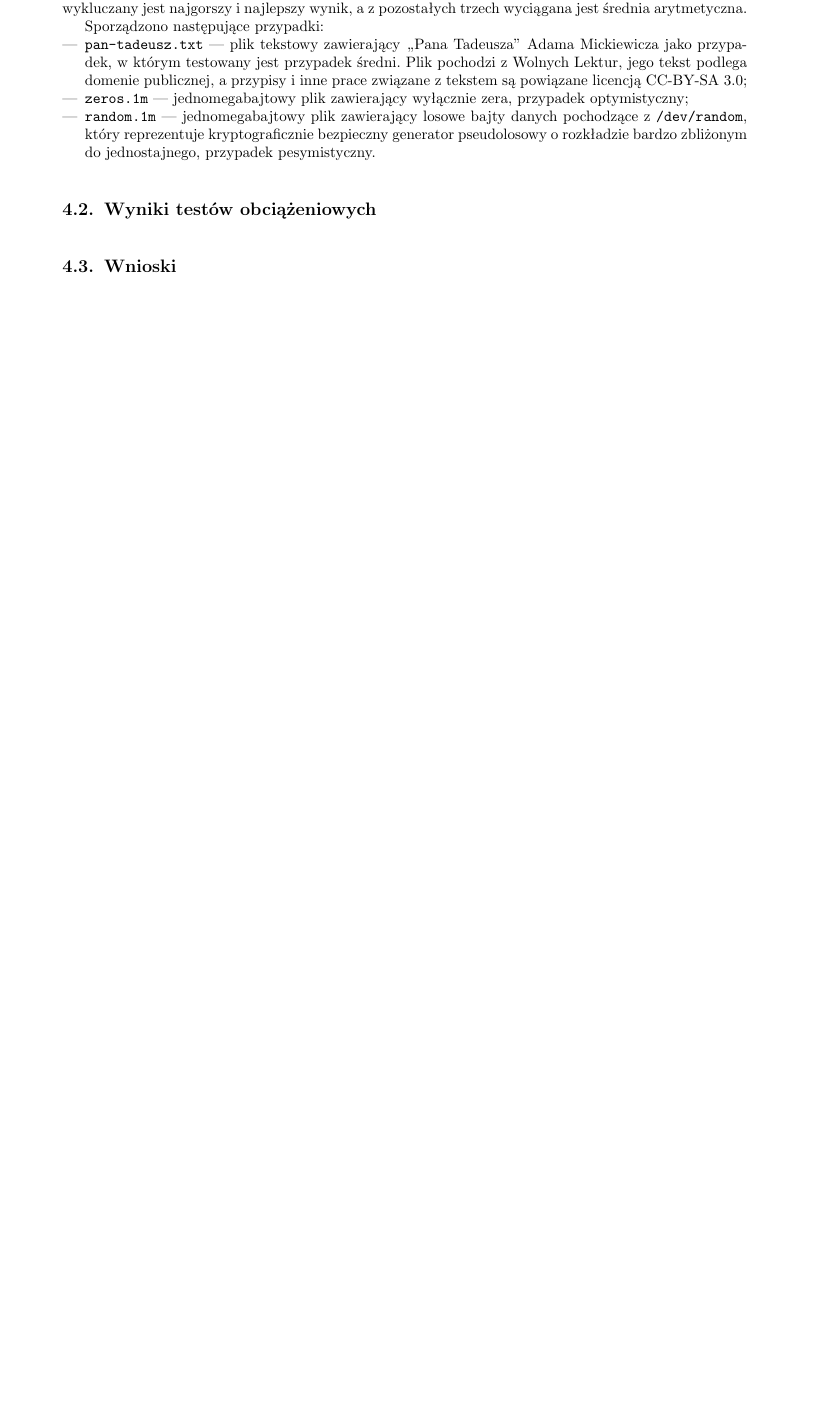
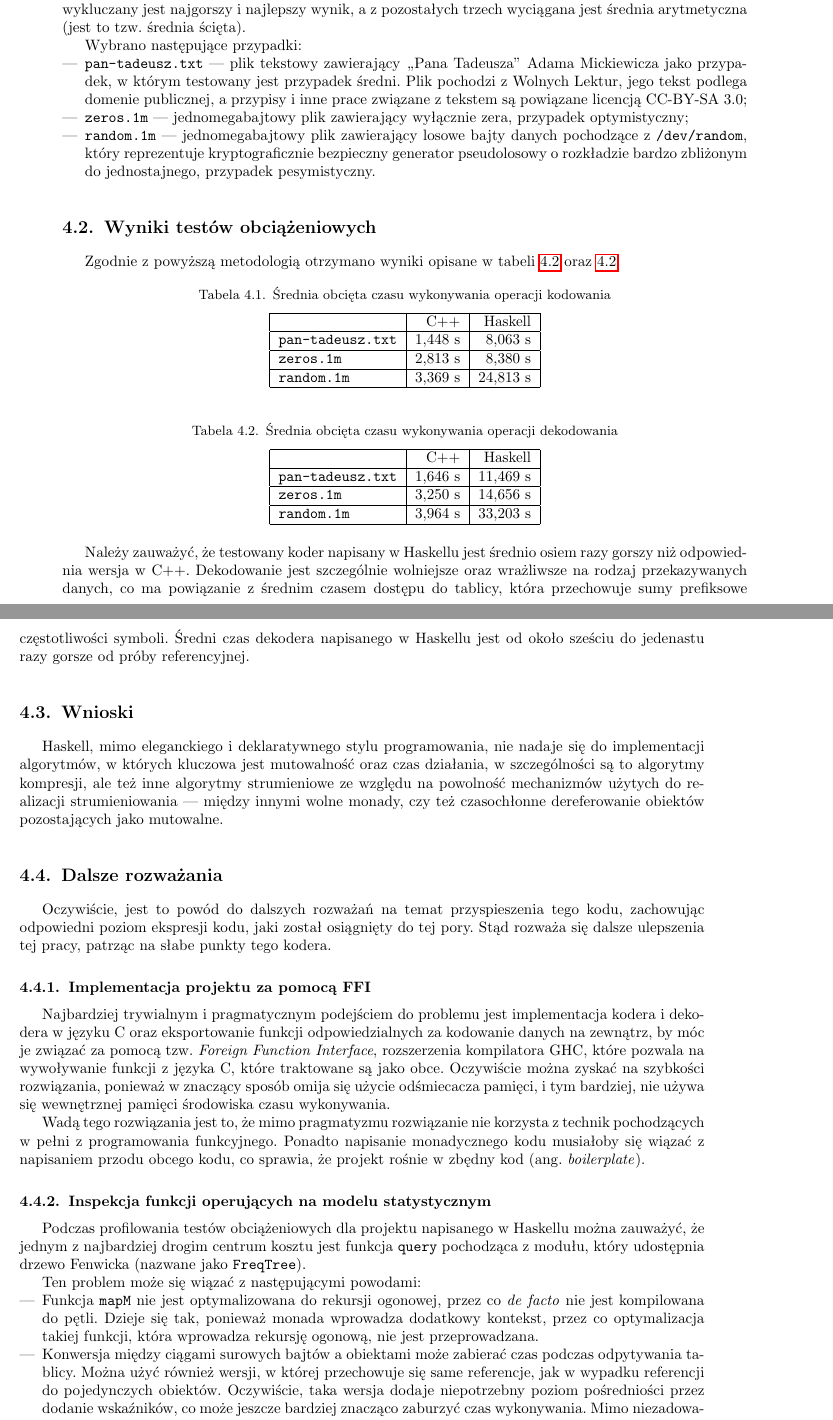
Before and after one commit to kleczkowski/thesis, a LaTeX thesis (latex/thesis.tex, which reads latex/chap/04/summary.tex): part of page 19 of 24 before the commit and two parts of pages 19 and 20 of 24 after it, the two joined at a grey line, cut so that both start at the same text, the shorter picture padded with empty space. Compiled offline with pdfLaTeX.

Commit message:
Adding summary chapter

```diff
--- a/latex/chap/04/summary.tex
+++ b/latex/chap/04/summary.tex
@@ -13,9 +17,10 @@ pod licencją MIT. Jego kod źródłowy jest dostępny pod linkiem
 
 Testy składają się z serii pięciu wykonań nad różnymi przypadkami
 testowymi. Spośród wyników wykluczany jest najgorszy i najlepszy
-wynik, a z pozostałych trzech wyciągana jest średnia arytmetyczna.
+wynik, a z pozostałych trzech wyciągana jest średnia arytmetyczna
+(jest to tzw. średnia ścięta).
 
-Sporządzono następujące przypadki:
+Wybrano następujące przypadki:
 \begin{itemize}
   \item \texttt{pan-tadeusz.txt} --- plik tekstowy zawierający
     ,,Pana Tadeusza'' Adama Mickiewicza jako przypadek, w którym
@@ -33,8 +38,106 @@ Sporządzono następujące przypadki:
 
 \section{Wyniki testów obciążeniowych}
 
+Zgodnie z~powyższą metodologią otrzymano wyniki opisane
+w~tabeli~\ref{tab:encode-time} oraz \ref{tab:decode-time}.
 
+\begin{table}[h]
+  \label{tab:encode-time}
+  \caption{Średnia obcięta czasu wykonywania operacji kodowania}
+  \centering
+  \begin{tabular}{| l | r | r |}
+    \hline
+    & C++ & Haskell \\ \hline
+    \texttt{pan-tadeusz.txt} & 1,448 s & 8,063 s\\ \hline
+    \texttt{zeros.1m} & 2,813 s & 8,380 s\\ \hline
+    \texttt{random.1m} & 3,369 s & 24,813 s\\ \hline
+  \end{tabular}
+\end{table}
+
+\begin{table}[h]
+  \label{tab:decode-time}
+  \caption{Średnia obcięta czasu wykonywania operacji dekodowania}
+  \centering
+  \begin{tabular}{| l | r | r |}
+    \hline
+    & C++ & Haskell \\ \hline
+    \texttt{pan-tadeusz.txt} & 1,646 s & 11,469 s \\ \hline
+    \texttt{zeros.1m} & 3,250 s & 14,656 s\\ \hline
+    \texttt{random.1m} & 3,964 s & 33,203 s\\ \hline
+  \end{tabular}
+\end{table}
+
+Należy zauważyć, że testowany koder napisany w Haskellu
+jest średnio osiem razy gorszy niż odpowiednia wersja w C++.
+Dekodowanie jest szczególnie wolniejsze oraz wrażliwsze
+na rodzaj przekazywanych danych, co ma powiązanie z
+średnim czasem dostępu do tablicy, która przechowuje
+sumy prefiksowe częstotliwości symboli. Średni czas
+dekodera napisanego w Haskellu jest od około sześciu
+do jedenastu razy gorsze od próby referencyjnej.
 
 \section{Wnioski}
 
+Haskell, mimo eleganckiego i~deklaratywnego stylu programowania,
+nie nadaje się do implementacji algorytmów, w~których kluczowa
+jest mutowalność oraz czas działania, w~szczególności~są to~algorytmy
+kompresji, ale też inne algorytmy strumieniowe ze względu na powolność
+mechanizmów użytych do realizacji strumieniowania --- między innymi
+wolne monady, czy też czasochłonne dereferowanie obiektów pozostających
+jako mutowalne.
+
+\section{Dalsze rozważania}
+
+Oczywiście, jest to powód do dalszych rozważań na temat przyspieszenia
+tego kodu, zachowując odpowiedni poziom ekspresji kodu, jaki został
+osiągnięty do tej pory. Stąd rozważa się dalsze ulepszenia tej pracy,
+patrząc na słabe punkty
+tego kodera.
+
+\subsection{Implementacja projektu za pomocą FFI}
+
+Najbardziej trywialnym i pragmatycznym podejściem do problemu jest
+implementacja kodera i dekodera w języku C oraz eksportowanie funkcji
+odpowiedzialnych za kodowanie danych na zewnątrz, by móc je związać
+za pomocą tzw. \emph{Foreign Function Interface}, rozszerzenia kompilatora
+GHC, które pozwala na wywoływanie funkcji z języka C, które traktowane
+są jako obce. Oczywiście można zyskać na szybkości rozwiązania,
+ponieważ w znaczący sposób omija się użycie odśmiecacza pamięci,
+i tym bardziej, nie używa się wewnętrznej pamięci środowiska
+czasu wykonywania.
+
+Wadą tego rozwiązania jest to, że mimo pragmatyzmu rozwiązanie nie korzysta
+z technik pochodzących w pełni z programowania funkcyjnego.
+Ponadto napisanie monadycznego kodu musiałoby się wiązać
+z napisaniem przodu obcego kodu, co sprawia, że projekt
+rośnie w zbędny kod (ang. \emph{boilerplate}).
+
+\subsection{Inspekcja funkcji operujących na modelu statystycznym}
+
+Podczas profilowania testów obciążeniowych dla projektu napisanego w Haskellu
+można zauważyć, że jednym z najbardziej drogim centrum kosztu jest
+funkcja~\texttt{query} pochodząca z modułu, który udostępnia
+drzewo Fenwicka (nazwane jako \texttt{FreqTree}).
+
+Ten problem może się wiązać z następującymi powodami:
+\begin{itemize}
+  \item Funkcja \texttt{mapM} nie jest optymalizowana do rekursji ogonowej,
+    przez co \emph{de facto} nie jest kompilowana do pętli. Dzieje się tak,
+    ponieważ monada wprowadza dodatkowy kontekst, przez co optymalizacja
+    takiej funkcji, która wprowadza rekursję ogonową, nie jest przeprowadzana.
+  \item Konwersja między ciągami surowych bajtów a obiektami może zabierać
+    czas podczas odpytywania tablicy. Można użyć również wersji, w której
+    przechowuje się same referencje, jak w wypadku referencji
+    do pojedynczych obiektów. Oczywiście, taka wersja dodaje niepotrzebny
+    poziom pośredniości przez dodanie wskaźników, co może jeszcze bardziej
+    znacząco zaburzyć czas wykonywania. Mimo niezadowalających wyników,
+    rozsądnym wydaje się pozostawienie tablicy w bieżącej wersji,
+    która bezpośrednio interpretuje ciągi bajtów.
+\end{itemize}
+
+
+\subsection{Wariant biblioteki \texttt{pipes} w stylu CPS}
+
+
+
 \end{document}
```
Also changed, not shown: latex/chap/02/analysis.tex (+8 -6 lines), latex/chap/04/summary.tex (12 more changed lines).
